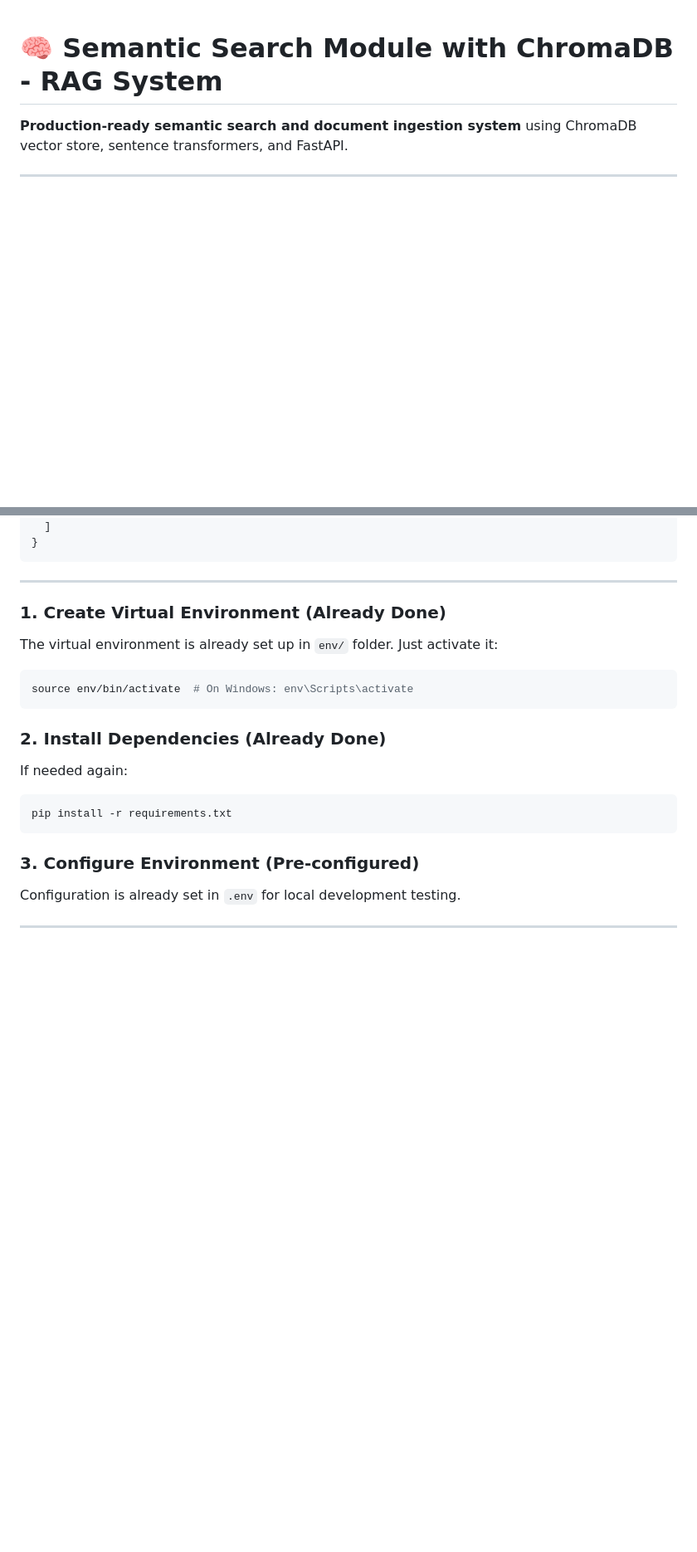
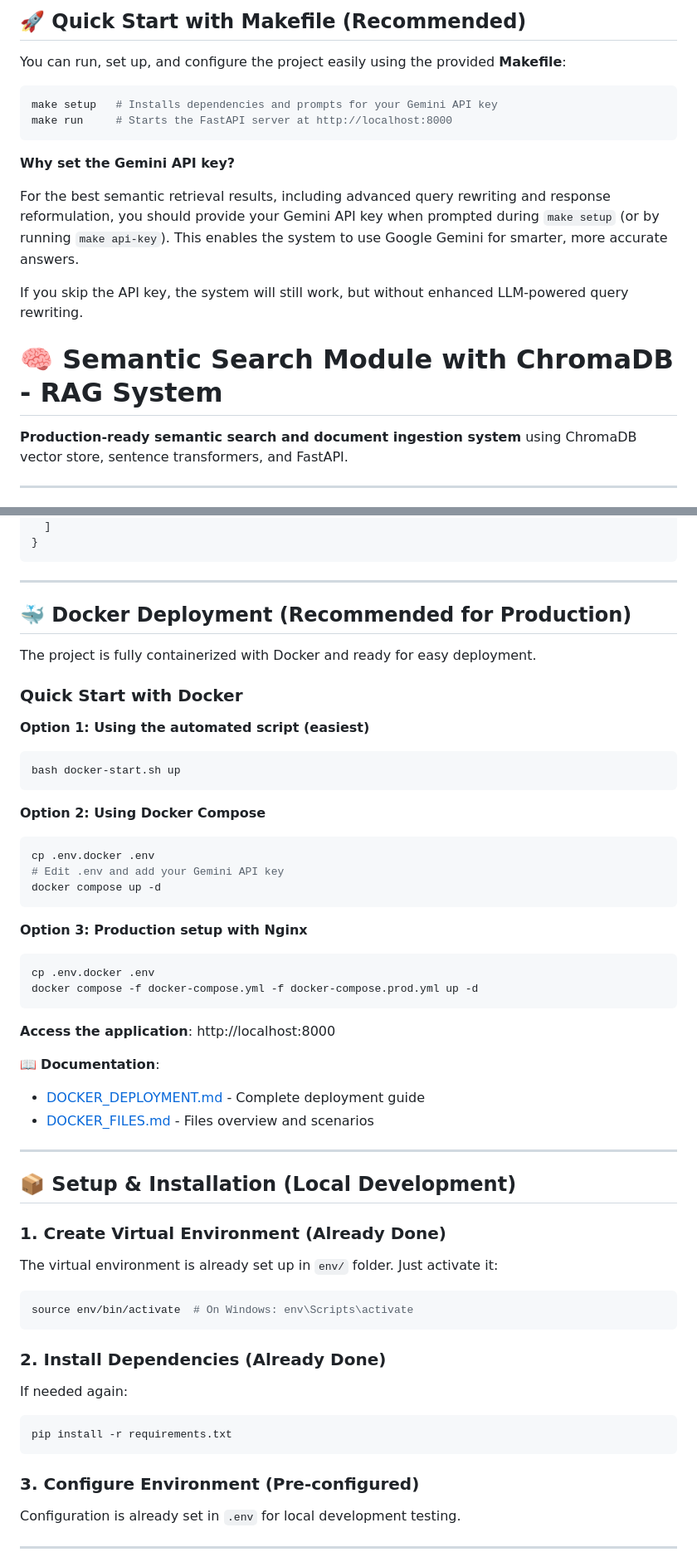
Before and after one commit to GhilaniYassine/D-velopper-un-module-de-recherche-s-mantique-permettant-d-interroger-cette-base-vectorielle-RAG-, a Markdown page: README.md, 2 parts joined by grey strips. Shown at 83% size. Drawn GitHub-style; blank space fills up the shorter version.

````diff
--- a/README.md
+++ b/README.md
@@ -1,3 +1,19 @@
+
+## 🚀 Quick Start with Makefile (Recommended)
+
+You can run, set up, and configure the project easily using the provided **Makefile**:
+
+```bash
+make setup   # Installs dependencies and prompts for your Gemini API key
+make run     # Starts the FastAPI server at http://localhost:8000
+```
+
+**Why set the Gemini API key?**
+
+For the best semantic retrieval results, including advanced query rewriting and response reformulation, you should provide your Gemini API key when prompted during `make setup` (or by running `make api-key`). This enables the system to use Google Gemini for smarter, more accurate answers.
+
+If you skip the API key, the system will still work, but without enhanced LLM-powered query rewriting.
+
 # 🧠 Semantic Search Module with ChromaDB - RAG System
 
 **Production-ready semantic search and document ingestion system** using ChromaDB vector store, sentence transformers, and FastAPI.
@@ -231,7 +247,39 @@ xylanase et d'Acide ascorbique ?"
 
 ---
 
+## 🐳 Docker Deployment (Recommended for Production)
 
+The project is fully containerized with Docker and ready for easy deployment.
+
+### **Quick Start with Docker**
+
+**Option 1: Using the automated script (easiest)**
+```bash
+bash docker-start.sh up
+```
+
+**Option 2: Using Docker Compose**
+```bash
+cp .env.docker .env
+# Edit .env and add your Gemini API key
+docker compose up -d
+```
+
+**Option 3: Production setup with Nginx**
+```bash
+cp .env.docker .env
+docker compose -f docker-compose.yml -f docker-compose.prod.yml up -d
+```
+
+**Access the application**: http://localhost:8000
+
+📖 **Documentation**:
+- [DOCKER_DEPLOYMENT.md](DOCKER_DEPLOYMENT.md) - Complete deployment guide
+- [DOCKER_FILES.md](DOCKER_FILES.md) - Files overview and scenarios
+
+---
+
+## 📦 Setup & Installation (Local Development)
 
 ### 1. Create Virtual Environment (Already Done)
 The virtual environment is already set up in `env/` folder. Just activate it:
````
